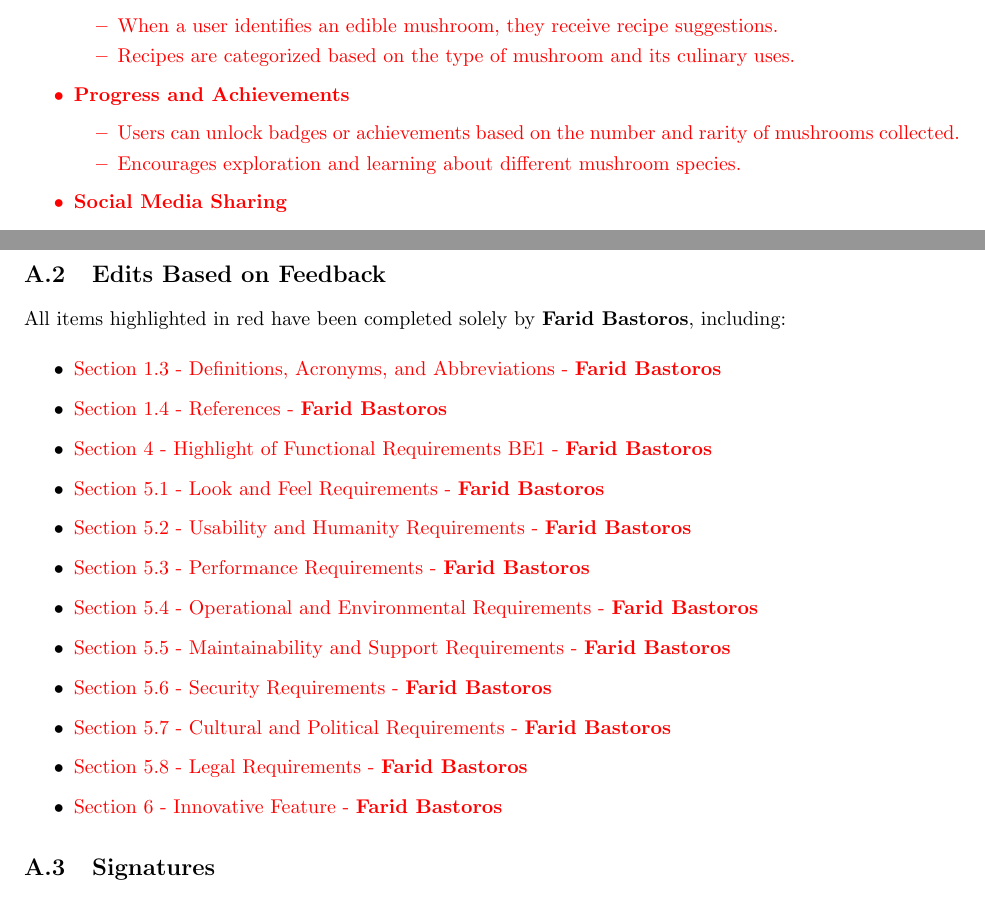
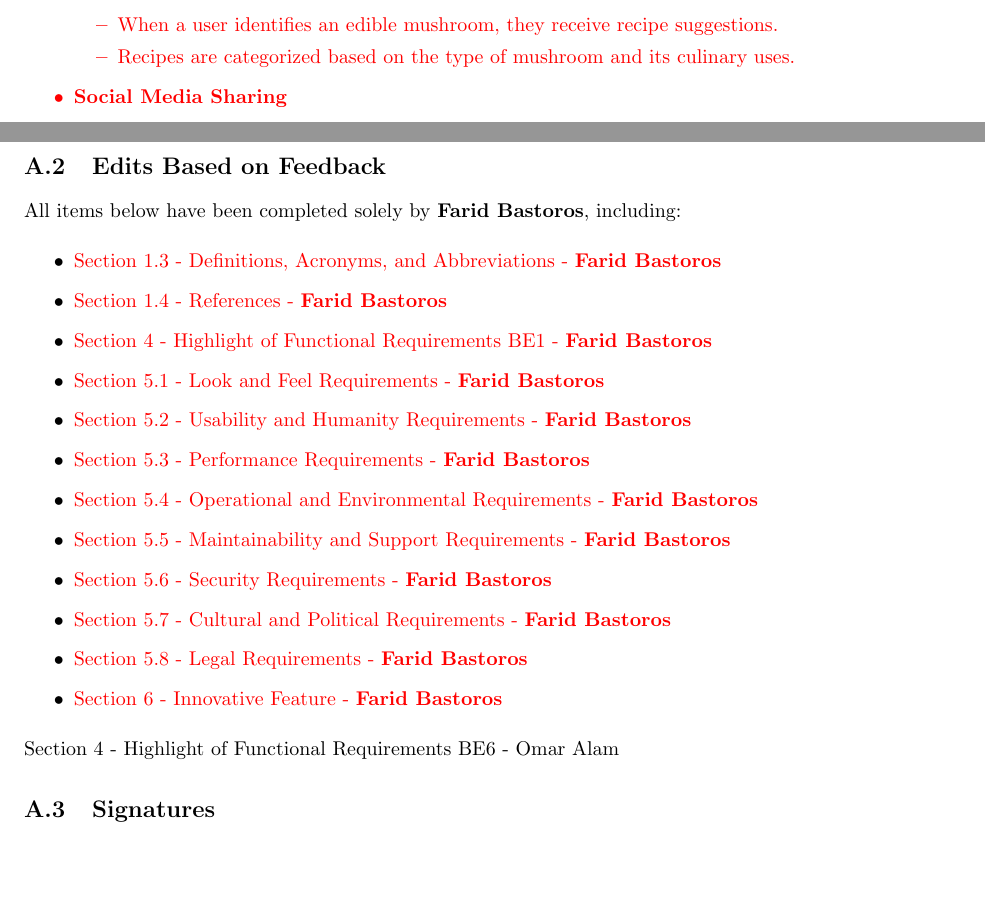
Before and after one commit to Farid-Bastoros/SFWRENG-3AO4, a LaTeX document (SE3A04_D1_Template.tex): two parts of pages 28 and 30 of 30, joined at a grey line, cut so that both start at the same text, the shorter picture padded with empty space. Compiled offline with pdfLaTeX.

Commit message:
Final Version for D1 and D2

```diff
--- a/SE3A04_D1_Template.tex
+++ b/SE3A04_D1_Template.tex
@@ -1482,11 +1482,11 @@ We have also come up with additional creative features, as listed below:
         \item Recipes are categorized based on the type of mushroom and its culinary uses.
     \end{itemize}
 
-    \item \textbf{Progress and Achievements}
-    \begin{itemize}
-        \item Users can unlock badges or achievements based on the number and rarity of mushrooms collected.
-        \item Encourages exploration and learning about different mushroom species.
-    \end{itemize}
+    % \item \textbf{Progress and Achievements}
+    % \begin{itemize}
+    %     \item Users can unlock badges or achievements based on the number and rarity of mushrooms collected.
+    %     \item Encourages exploration and learning about different mushroom species.
+    % \end{itemize}
 
     \item \textbf{Social Media Sharing}
     \begin{itemize}
@@ -1542,7 +1542,7 @@ This combination of features aims to create a fun, educational, and interactive
 
 \subsection{Edits Based on Feedback}
 
-All items highlighted in red have been completed solely by \textbf{Farid Bastoros}, including:
+All items below have been completed solely by \textbf{Farid Bastoros}, including:
 
 \begin{itemize}
 	% \item All things Highlted written in red are done by Farid Bastoros including:
@@ -1559,6 +1559,7 @@ All items highlighted in red have been completed solely by \textbf{Farid Bastoro
 	\item \textcolor{red}{Section 5.8 - Legal Requirements - \textbf{Farid Bastoros}}
 	\item \textcolor{red}{Section 6 - Innovative Feature - \textbf{Farid Bastoros}}
 \end{itemize}
+Section 4 - Highlight of Functional Requirements BE6 - Omar Alam
 \subsection{Signatures}
 \begin{center}
 	\renewcommand{\arraystretch}{1.5} % Adjust row height for better alignment
```
Also changed, not shown: SE3A04_D2_Template.tex (+5 -5 lines), SE3A04_D1_Template.tex (2 more changed lines).
